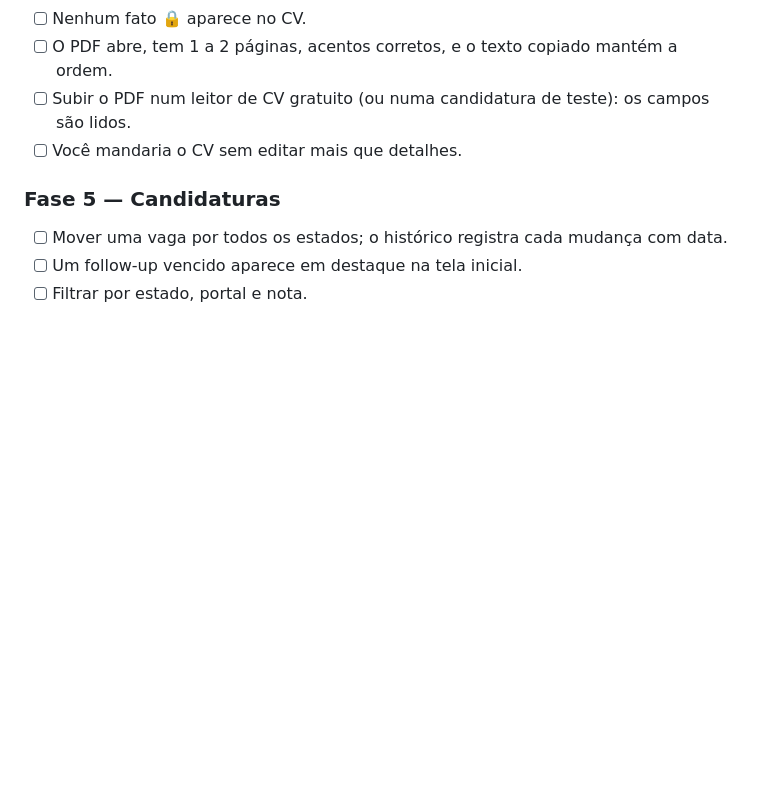
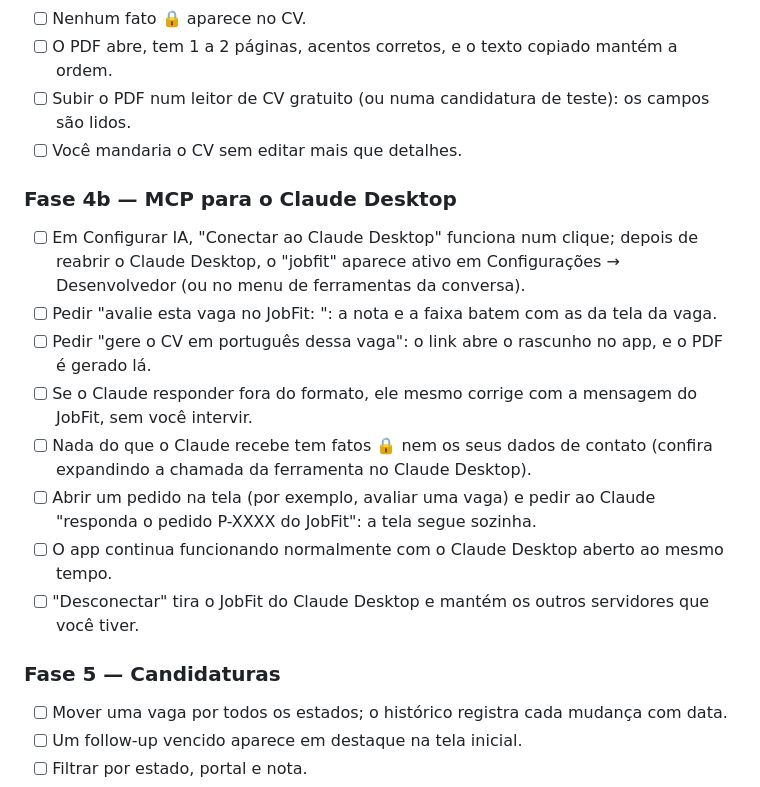
Before and after one commit to GledsonPicharski/jobfit, a Markdown page: docs/PLANO.md, the part around the change. GitHub-like rendering; blank space fills up the shorter version.

```diff
--- a/docs/PLANO.md
+++ b/docs/PLANO.md
@@ -490,6 +490,17 @@ Cada fase só termina com todos os itens dela marcados. Os testes automáticos c
 - [ ] Subir o PDF num leitor de CV gratuito (ou numa candidatura de teste): os campos são lidos.
 - [ ] Você mandaria o CV sem editar mais que detalhes.
 
+### Fase 4b — MCP para o Claude Desktop
+
+- [ ] Em Configurar IA, "Conectar ao Claude Desktop" funciona num clique; depois de reabrir o Claude Desktop, o "jobfit" aparece ativo em Configurações → Desenvolvedor (ou no menu de ferramentas da conversa).
+- [ ] Pedir "avalie esta vaga no JobFit: <link>": a nota e a faixa batem com as da tela da vaga.
+- [ ] Pedir "gere o CV em português dessa vaga": o link abre o rascunho no app, e o PDF é gerado lá.
+- [ ] Se o Claude responder fora do formato, ele mesmo corrige com a mensagem do JobFit, sem você intervir.
+- [ ] Nada do que o Claude recebe tem fatos 🔒 nem os seus dados de contato (confira expandindo a chamada da ferramenta no Claude Desktop).
+- [ ] Abrir um pedido na tela (por exemplo, avaliar uma vaga) e pedir ao Claude "responda o pedido P-XXXX do JobFit": a tela segue sozinha.
+- [ ] O app continua funcionando normalmente com o Claude Desktop aberto ao mesmo tempo.
+- [ ] "Desconectar" tira o JobFit do Claude Desktop e mantém os outros servidores que você tiver.
+
 ### Fase 5 — Candidaturas
 
 - [ ] Mover uma vaga por todos os estados; o histórico registra cada mudança com data.
```
Also changed, not shown: CLAUDE.md (+9 -0 lines), README.md (+10 -0 lines).
